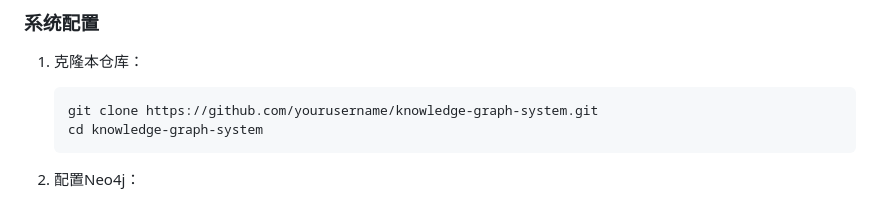
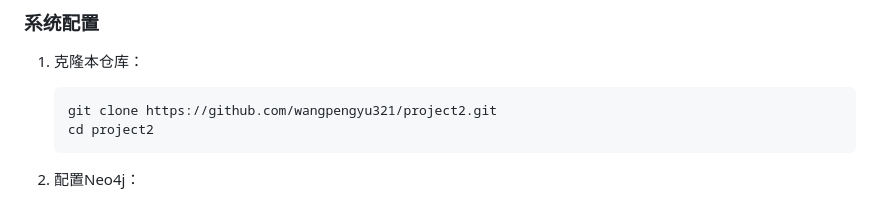
Before and after one commit to wangpengyu321/project2, a Markdown page: README.md, the part around the change. GitHub-like rendering.

````diff
--- a/README.md
+++ b/README.md
@@ -65,8 +65,8 @@
 
 1. 克隆本仓库：
    ```bash
-   git clone https://github.com/yourusername/knowledge-graph-system.git
-   cd knowledge-graph-system
+   git clone https://github.com/wangpengyu321/project2.git
+   cd project2
    ```
 
 2. 配置Neo4j：
````
